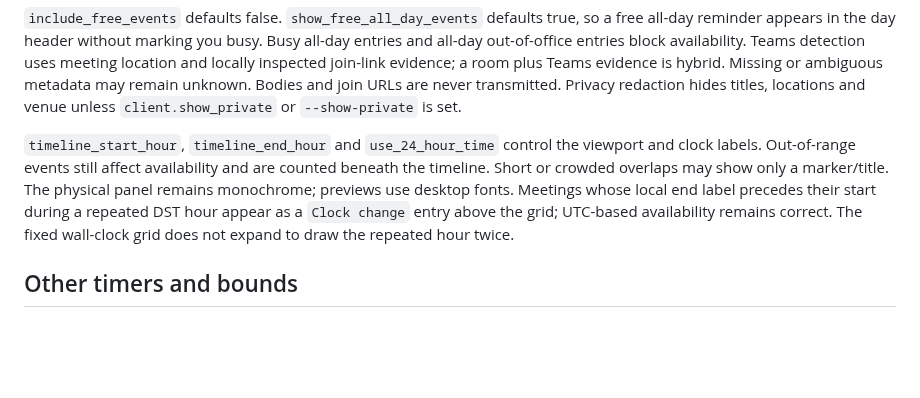
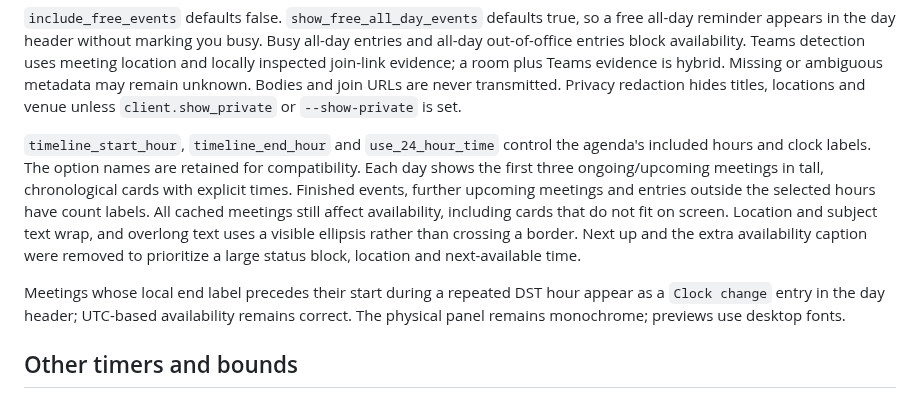
Before and after one commit to fatherdoctor/esp32_e-ink_display, a Markdown page: docs/settings.md, the part around the change. GitHub-like rendering; blank space fills up the shorter version.

```diff
--- a/docs/settings.md
+++ b/docs/settings.md
@@ -95,12 +95,18 @@ unknown. Bodies and join URLs are never transmitted. Privacy redaction hides
 titles, locations and venue unless `client.show_private` or `--show-private` is set.
 
 `timeline_start_hour`, `timeline_end_hour` and `use_24_hour_time` control the
-viewport and clock labels. Out-of-range events still affect availability and
-are counted beneath the timeline. Short or crowded overlaps may show only a
-marker/title. The physical panel remains monochrome; previews use desktop fonts.
+agenda's included hours and clock labels. The option names are retained for
+compatibility. Each day shows the first three ongoing/upcoming meetings in tall,
+chronological cards with explicit times. Finished events, further upcoming
+meetings and entries outside the selected hours have count labels. All cached
+meetings still affect availability, including cards that do not fit on screen.
+Location and subject text wrap, and overlong text uses a visible ellipsis rather
+than crossing a border. Next up and the extra availability caption were removed
+to prioritize a large status block, location and next-available time.
+
 Meetings whose local end label precedes their start during a repeated DST hour
-appear as a `Clock change` entry above the grid; UTC-based availability remains
-correct. The fixed wall-clock grid does not expand to draw the repeated hour twice.
+appear as a `Clock change` entry in the day header; UTC-based availability remains
+correct. The physical panel remains monochrome; previews use desktop fonts.
 
 ## Other timers and bounds
 
```
Also changed, not shown: README.md (+1 -1 lines), firmware/seeed_trmnl/README.md (+5 -4 lines), previews/calendar-available.png, previews/calendar-meeting.png, previews/calendar-out-of-office.png, 5 other files.
